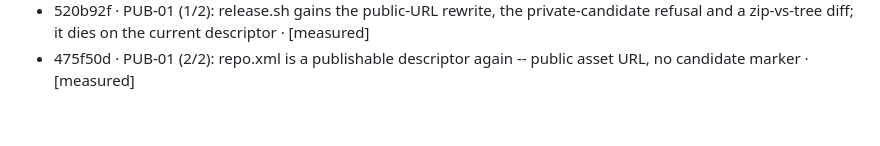
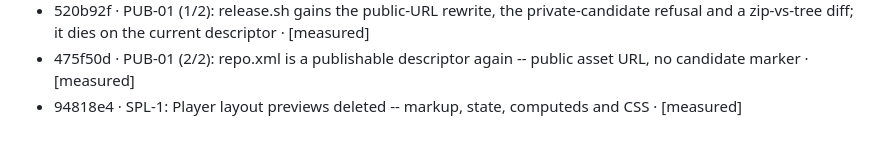
Before and after one commit to fdfreitas88/echoclassic, a Markdown page: docs/prompts/state.md, the part around the change. Rendered like a GitHub page.

Commit message:
docs(state): record the preview removal

```diff
--- a/docs/prompts/state.md
+++ b/docs/prompts/state.md
@@ -48,3 +48,4 @@ browser automation policy.
 - 45f6e01 · ERR-01 (2/2): detail.js used the same raw-message pattern; now friendlyError plus the action · [measured]
 - 520b92f · PUB-01 (1/2): release.sh gains the public-URL rewrite, the private-candidate refusal and a zip-vs-tree diff; it dies on the current descriptor · [measured]
 - 475f50d · PUB-01 (2/2): repo.xml is a publishable descriptor again -- public asset URL, no candidate marker · [measured]
+- 94818e4 · SPL-1: Player layout previews deleted -- markup, state, computeds and CSS · [measured]
```
